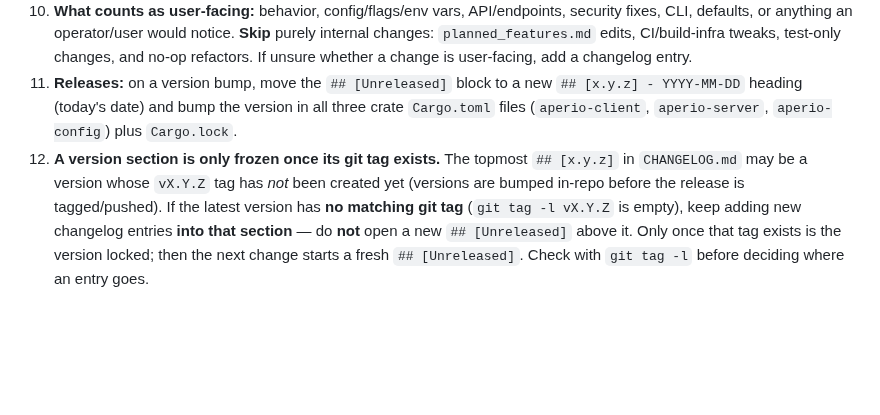
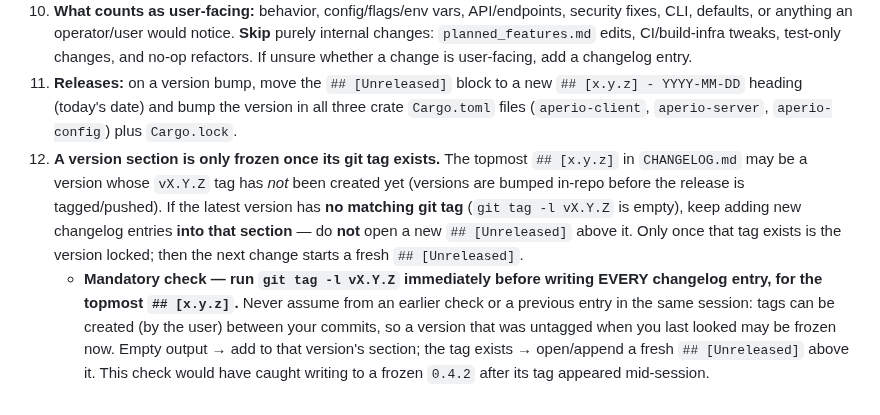
Before and after one commit to co3moz/aperio, a Markdown page: CLAUDE.md, the part around the change. Rendered like a GitHub page; blank space fills up the shorter version.

Commit message:
docs: make the git tag -l check a mandatory pre-step for every changelog entry

```diff
--- a/CLAUDE.md
+++ b/CLAUDE.md
@@ -24,4 +24,5 @@ These rules apply to all future work in this repository.
 9. **Always update `CHANGELOG.md` for any user-facing change**, as part of the same task and commit that makes the change (not a separate follow-up). Add an entry under a `## [Unreleased]` section — create that section at the top (above the latest released version) if it does not exist — following the existing Keep a Changelog style: group under `### Security` / `### Added` / `### Changed` / `### Fixed` / `### Removed`, and write a **bold lead-in sentence** followed by a short explanation, matching the voice of the entries already in the file.
 10. **What counts as user-facing:** behavior, config/flags/env vars, API/endpoints, security fixes, CLI, defaults, or anything an operator/user would notice. **Skip** purely internal changes: `planned_features.md` edits, CI/build-infra tweaks, test-only changes, and no-op refactors. If unsure whether a change is user-facing, add a changelog entry.
 11. **Releases:** on a version bump, move the `## [Unreleased]` block to a new `## [x.y.z] - YYYY-MM-DD` heading (today's date) and bump the version in all three crate `Cargo.toml` files (`aperio-client`, `aperio-server`, `aperio-config`) plus `Cargo.lock`.
-12. **A version section is only frozen once its git tag exists.** The topmost `## [x.y.z]` in `CHANGELOG.md` may be a version whose `vX.Y.Z` tag has *not* been created yet (versions are bumped in-repo before the release is tagged/pushed). If the latest version has **no matching git tag** (`git tag -l vX.Y.Z` is empty), keep adding new changelog entries **into that section** — do **not** open a new `## [Unreleased]` above it. Only once that tag exists is the version locked; then the next change starts a fresh `## [Unreleased]`. Check with `git tag -l` before deciding where an entry goes.
+12. **A version section is only frozen once its git tag exists.** The topmost `## [x.y.z]` in `CHANGELOG.md` may be a version whose `vX.Y.Z` tag has *not* been created yet (versions are bumped in-repo before the release is tagged/pushed). If the latest version has **no matching git tag** (`git tag -l vX.Y.Z` is empty), keep adding new changelog entries **into that section** — do **not** open a new `## [Unreleased]` above it. Only once that tag exists is the version locked; then the next change starts a fresh `## [Unreleased]`.
+    - **Mandatory check — run `git tag -l vX.Y.Z` immediately before writing EVERY changelog entry, for the topmost `## [x.y.z]`.** Never assume from an earlier check or a previous entry in the same session: tags can be created (by the user) between your commits, so a version that was untagged when you last looked may be frozen now. Empty output → add to that version's section; the tag exists → open/append a fresh `## [Unreleased]` above it. This check would have caught writing to a frozen `0.4.2` after its tag appeared mid-session.
```
